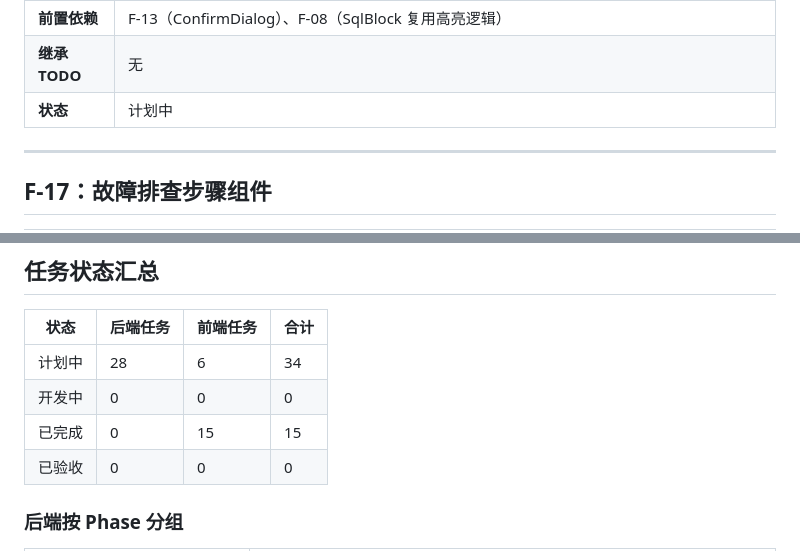
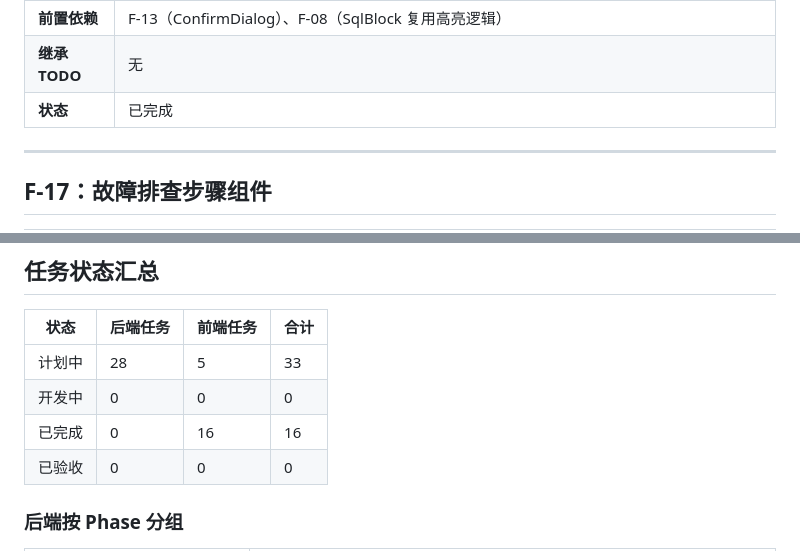
Before and after one commit to mengruibin/DB-Pilot, a Markdown page: frontend/frontend-tasks.md, 2 parts joined by grey strips. Rendered like a GitHub page.

Commit message:
docs: 更新前端任务状态 F-16 已完成

```diff
--- a/frontend/frontend-tasks.md
+++ b/frontend/frontend-tasks.md
@@ -258,7 +258,7 @@
 | **验收标准** | 1. 渲染 `findings[]` 列表，每项含：severity 图标（🔴🟡🔵）+ title + detail + suggestion<br>2. `is_destructive: true` 的 suggestion 以"建议卡片"形式展示，附带「执行此建议」按钮——点击后弹出 ConfirmDialog<br>3. `is_destructive: false` 的 suggestion 仅展示为可复制代码块<br>4. suggestion 中的 SQL 代码（如 `CREATE INDEX ...`）语法高亮<br>5. `estimated_improvement` 用绿色文字展示预期改善效果<br>6. severity=error 的 finding 排序在前 |
 | **前置依赖** | F-13（ConfirmDialog）、F-08（SqlBlock 复用高亮逻辑） |
 | **继承 TODO** | 无 |
-| **状态** | 计划中 |
+| **状态** | 已完成 |
 
 ---
 
@@ -374,9 +374,9 @@ F-01 ─────────────────────────
 
 | 状态 | 后端任务 | 前端任务 | 合计 |
 |------|---------|---------|------|
-| 计划中 | 28 | 6 | 34 |
+| 计划中 | 28 | 5 | 33 |
 | 开发中 | 0 | 0 | 0 |
-| 已完成 | 0 | 15 | 15 |
+| 已完成 | 0 | 16 | 16 |
 | 已验收 | 0 | 0 | 0 |
 
 ### 后端按 Phase 分组
```
